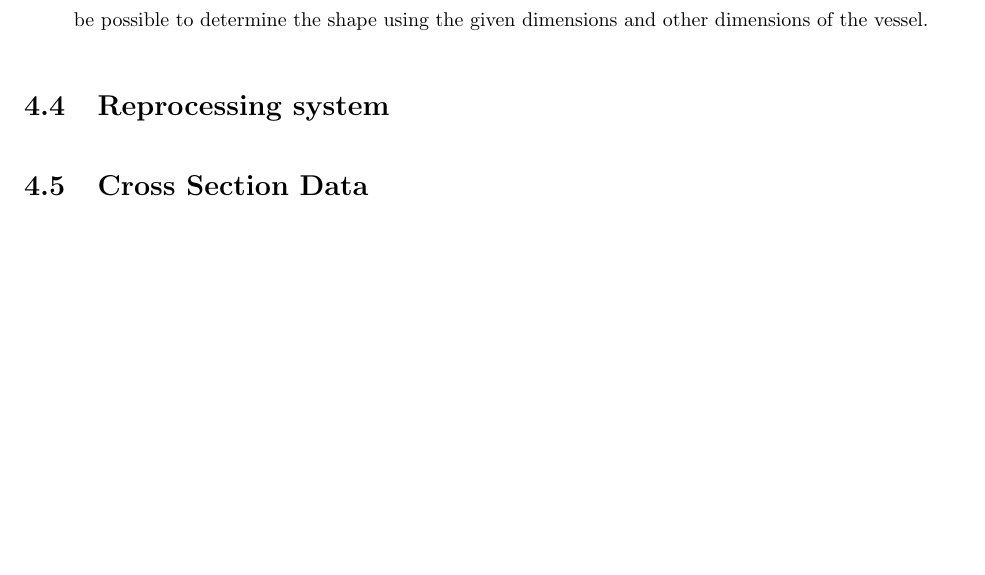
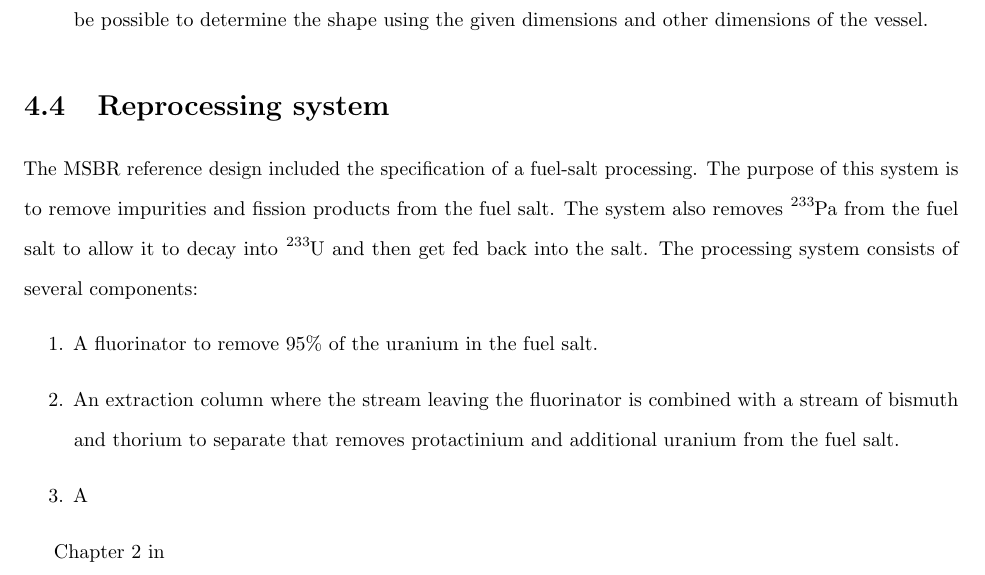
Before and after one commit to arfc/2022-yardas-ms, a LaTeX thesis (main.tex, which reads chapter4_model.tex): part of page 36 of 41 before the commit and part of page 36 of 42 after it, cut so that both start at the same text, the shorter picture padded with empty space. Compiled offline with pdfLaTeX.

Commit message:
describe the fuel processing system

```diff
--- a/chapter4_model.tex
+++ b/chapter4_model.tex
@@ -768,6 +768,14 @@ is broken into the following sections:
 
 \section{Reprocessing system}
 \label{sec:msbr-reprocessing-system}
+The MSBR reference design included the specification of a fuel-salt processing. The purpose of this system is to remove impurities and fission products from the fuel salt. The system also removes \ce{^{233}Pa} from the fuel salt to allow it to decay into \ce{^{233}U} and then get fed back into the salt. The processing system consists of several components:
+\begin{enumerate}
+    \item A fluorinator to remove 95\% of the uranium in the fuel salt.
+    \item An extraction column where the stream leaving the fluorinator is combined with a stream of bismuth and thorium to separate that removes protactinium and additional uranium from the fuel salt.
+    \item A
+\end{enumerate}
+
+Chapter 2 in
 
 \section{Cross Section Data}
 Ryklevskii used the JEFF 3.1.2 cross section library in the inital evaluation of the \Gls{msbr} CSG model. I have not been able to convert the JEFF 3.1.2 library to \OpenMC's HDF5 format, so I am instead using the ENDF/B VII.1 cross section library.
```
